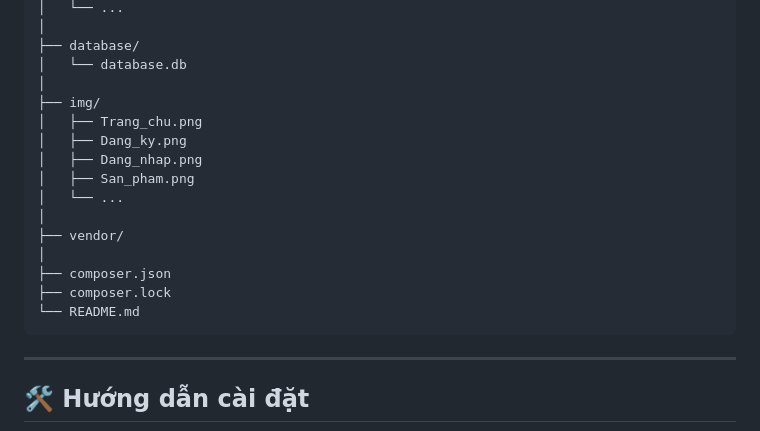
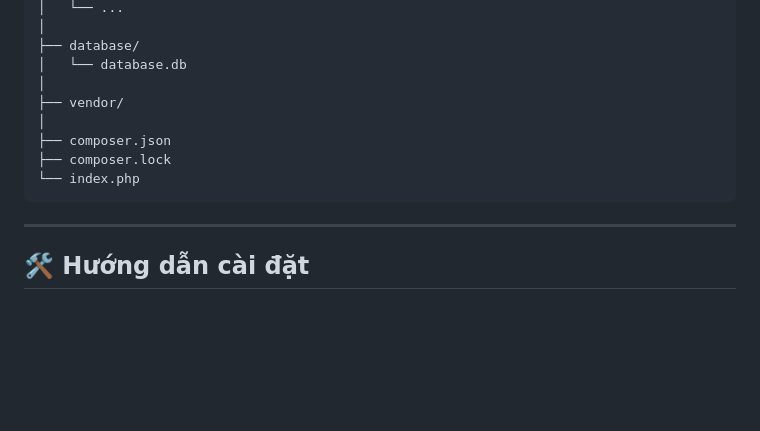
Before and after one commit to trandat2004/Website_banthucpham, a Markdown page: README.md, the part around the change. Rendered like a GitHub page; blank space fills up the shorter version.

Commit message:
Remove img directory from project structure
Removed image directory and its contents from the project structure.

````diff
--- a/README.md
+++ b/README.md
@@ -235,18 +235,11 @@ Website_banthucpham/
 ├── database/
 │   └── database.db
 │
-├── img/
-│   ├── Trang_chu.png
-│   ├── Dang_ky.png
-│   ├── Dang_nhap.png
-│   ├── San_pham.png
-│   └── ...
-│
 ├── vendor/
 │
 ├── composer.json
 ├── composer.lock
-└── README.md
+└── index.php
 ```
 
 ---
````
